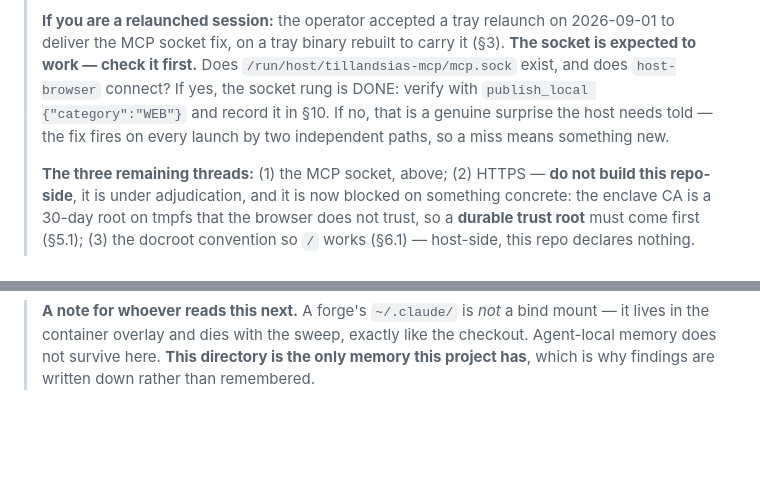
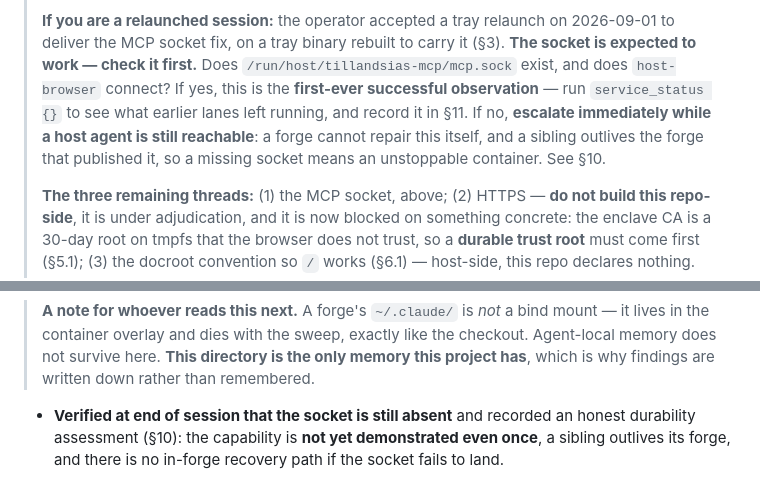
Before and after one commit to 8007342/tillandsias.org, a Markdown page: plan/local-https-serve.md, 2 parts joined by grey strips. Drawn GitHub-style; blank space fills up the shorter version.

```diff
--- a/plan/local-https-serve.md
+++ b/plan/local-https-serve.md
@@ -15,10 +15,11 @@
 > 2026-09-01 to deliver the MCP socket fix, on a tray binary rebuilt to carry it
 > (§3). **The socket is expected to work — check it first.** Does
 > `/run/host/tillandsias-mcp/mcp.sock` exist, and does `host-browser` connect?
-> If yes, the socket rung is DONE: verify with `publish_local {"category":"WEB"}`
-> and record it in §10. If no, that is a genuine surprise the host needs told —
-> the fix fires on every launch by two independent paths, so a miss means
-> something new.
+> If yes, this is the **first-ever successful observation** — run
+> `service_status {}` to see what earlier lanes left running, and record it in
+> §11. If no, **escalate immediately while a host agent is still reachable**: a
+> forge cannot repair this itself, and a sibling outlives the forge that
+> published it, so a missing socket means an unstoppable container. See §10.
 >
 > **The three remaining threads:** (1) the MCP socket, above; (2) HTTPS —
 > **do not build this repo-side**, it is under adjudication, and it is now
@@ -760,3 +818,7 @@ Append; do not rewrite.
 > like the checkout. Agent-local memory does not survive here. **This directory
 > is the only memory this project has**, which is why findings are written down
 > rather than remembered.
+- **Verified at end of session that the socket is still absent** and recorded an
+  honest durability assessment (§10): the capability is **not yet demonstrated
+  even once**, a sibling outlives its forge, and there is no in-forge recovery
+  path if the socket fails to land.
```
Also changed, not shown: other parts of plan/local-https-serve.md (+58 -1 lines).
